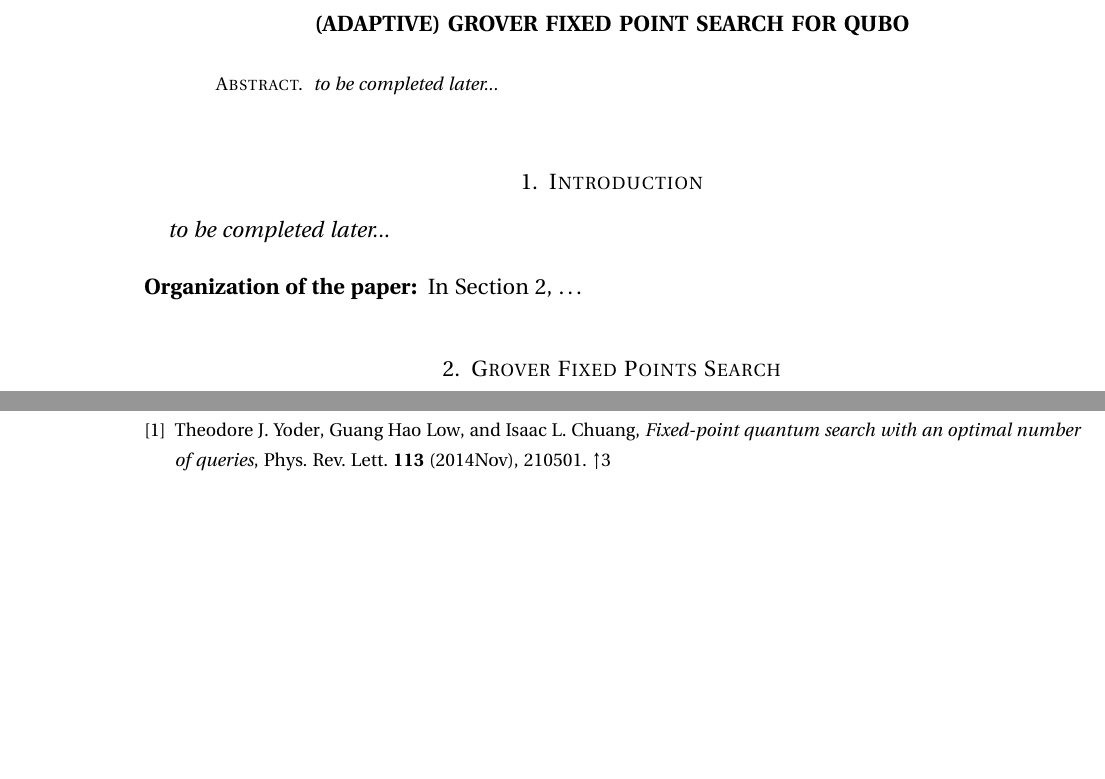
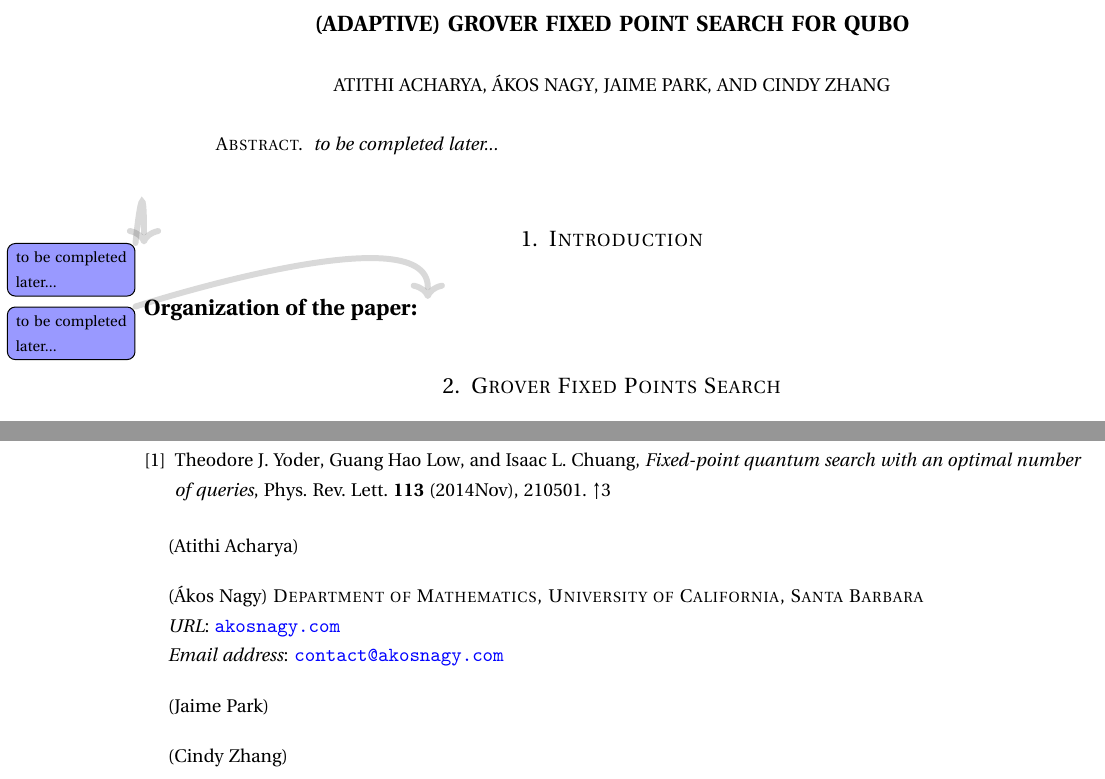
Before and after one commit to akos-nagy/FPGAS_for_QUBO, a LaTeX paper (paper/Grover_FPS_for_QUBO.tex): two parts of pages 1 and 4 of 4, joined at a grey line, cut so that both start at the same text, the shorter picture padded with empty space. Compiled offline with pdfLaTeX.

Commit message:
few updates

```diff
--- a/paper/Grover_FPS_for_QUBO.tex
+++ b/paper/Grover_FPS_for_QUBO.tex
@@ -148,7 +148,7 @@
 \def\Isom{\mathrm{Isom}}
 \def\Lie{\mathrm{Lie}}
 \def\PU{\mathrm{PU}}
-\def\QC{\mathrm{QC}}
+\def\QFT{\mathrm{QFT}}
 \def\rk{\mathrm{rk}}
 \def\Re{\mathrm{Re}}
 \def\Res{\mathrm{Res}}
@@ -175,10 +175,19 @@
 \keywords{Grover Fixed Point Search, Binary Optimization}
 %\subjclass[2020]{}
 
-%\author{\'Akos Nagy}
-%\address[\'Akos Nagy]{Department of Mathematics, University of California, Santa Barbara}
-%\urladdr{\href{https://akosnagy.com/}{akosnagy.com}}
-%\email{\href{mailto:contact@akosnagy.com}{contact@akosnagy.com}}
+\author{Atithi Acharya}
+\address[Atithi Acharya]{}
+
+\author{\'Akos Nagy}
+\address[\'Akos Nagy]{Department of Mathematics, University of California, Santa Barbara}
+\urladdr{\href{https://akosnagy.com/}{akosnagy.com}}
+\email{\href{mailto:contact@akosnagy.com}{contact@akosnagy.com}}
+
+\author{Jaime Park}
+\address[Jaime Park]{}
+
+\author{Cindy Zhang}
+\address[Cindy Zhang]{}
 
 \hypersetup{
    unicode        = true,
@@ -212,11 +221,11 @@
 
 \section{Introduction}
 
-\textit{to be completed later...}
+\todo{to be completed later...}
 
 \smallskip
 
-\subsection*{Organization of the paper:} In \Cref{sec:algo}, \ldots
+\subsection*{Organization of the paper:} \todo{to be completed later...}
 
 \begin{comment}
 \smallskip
```
Also changed, not shown: paper/Grover_FPS_for_QUBO.pdf, paper/Grover_FPS_for_QUBO.tex (8 more changed lines), 5 other files.
